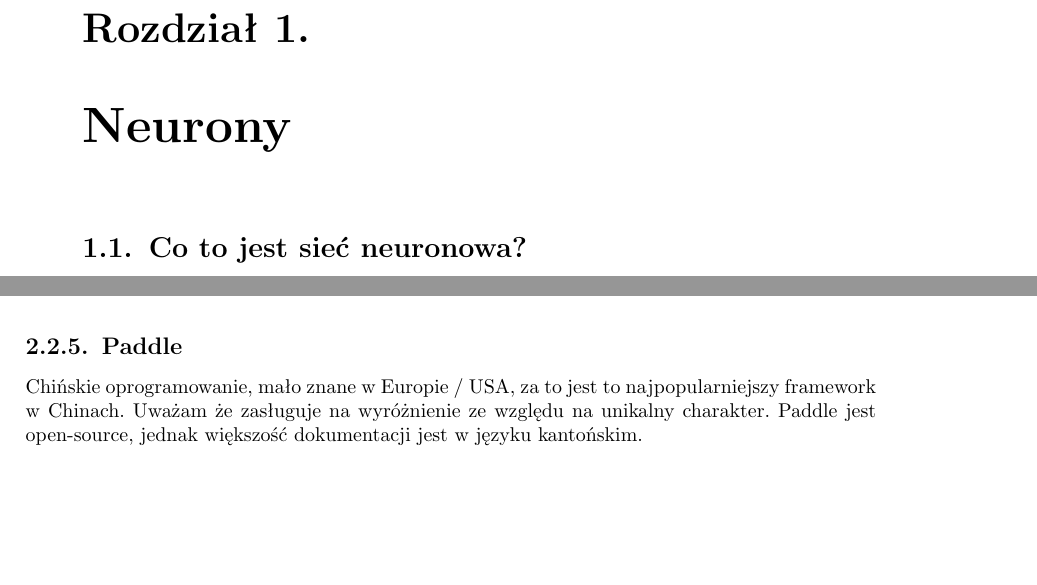
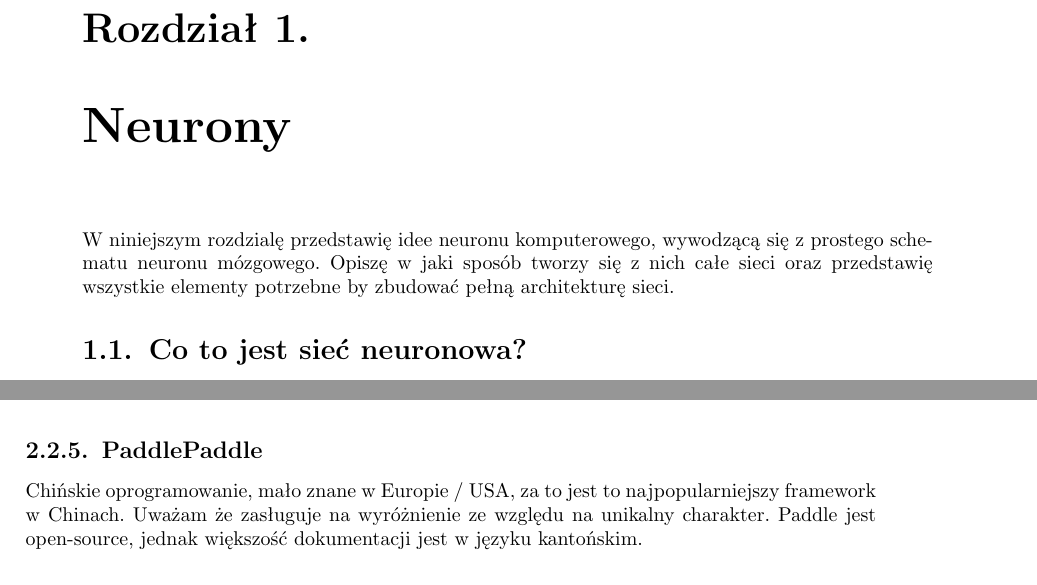
Before and after one commit to Pawel-Marcin-Chojnacki/qwer, a LaTeX thesis (praca.tex): two parts of pages 9 and 12 of 32 before the commit and two parts of pages 9 and 12 of 34 after it, joined at a grey line, cut so that both start at the same text, the shorter picture padded with empty space. Compiled offline with pdfLaTeX.

Commit message:
Introduction to "Neurons" chapter.

```diff
--- a/praca.tex
+++ b/praca.tex
@@ -237,6 +237,7 @@ Do wygenerowania wyjścia, wystarczy obliczyć y = wT (wagi transponowane) * x (
 % ################################
 
 \chapter{Neurony}
+W niniejszym rozdzialę przedstawię idee neuronu komputerowego, wywodzącą się z prostego schematu neuronu mózgowego. Opiszę w jaki sposób tworzy się z nich całe sieci oraz przedstawię wszystkie elementy potrzebne by zbudować pełną architekturę sieci.
 
 \section{Co to jest sieć neuronowa?}
 
@@ -297,6 +298,6 @@ Keras jest frameworkiem udostępniającym wysokopoziomowe API sieci neuronowych.
 \end{figure}
 Pierwszy zestaw uczenia maszynowego do użycia w przeglądarce.
 
-\subsection{Paddle}
+\subsection{PaddlePaddle}
 \begin{figure}[h]
 	\centering
```
Also changed, not shown: praca.tex (2 more changed lines).
